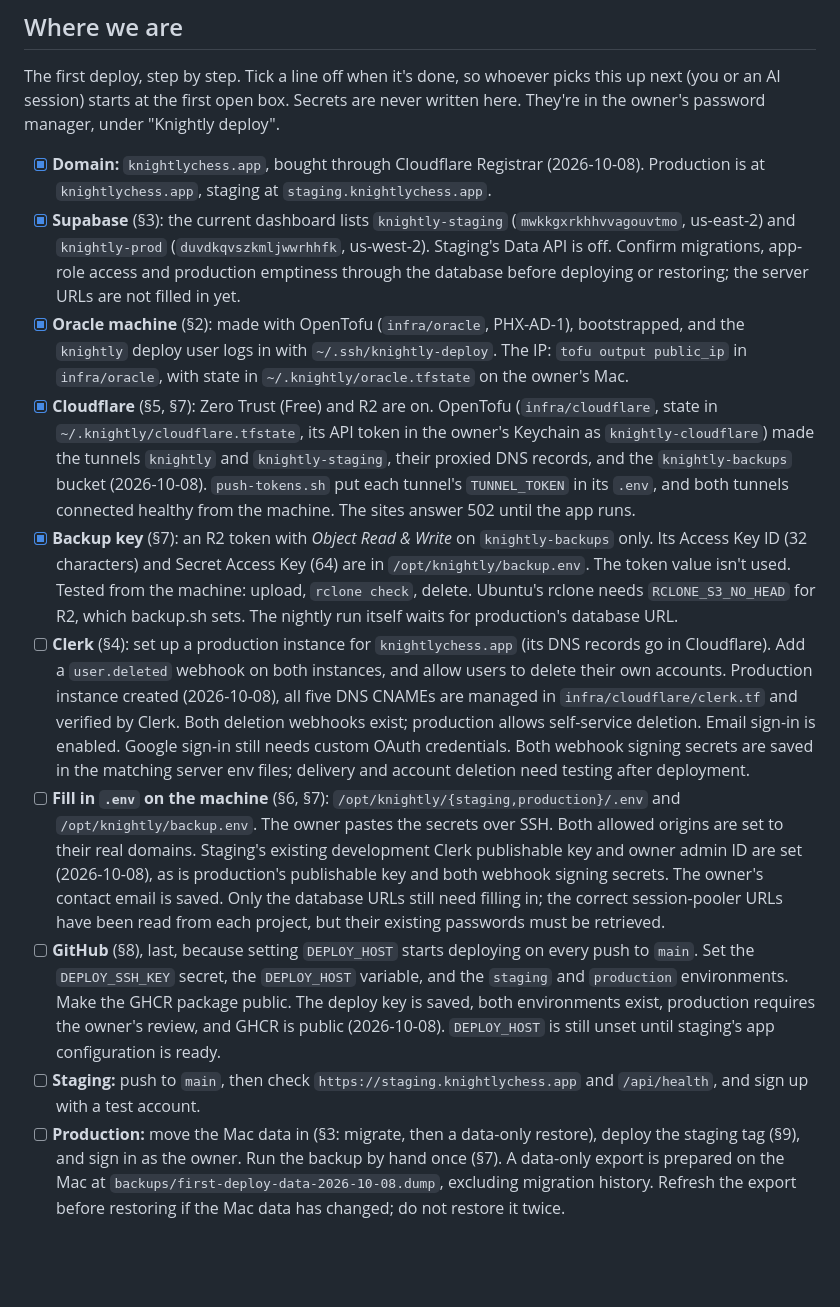
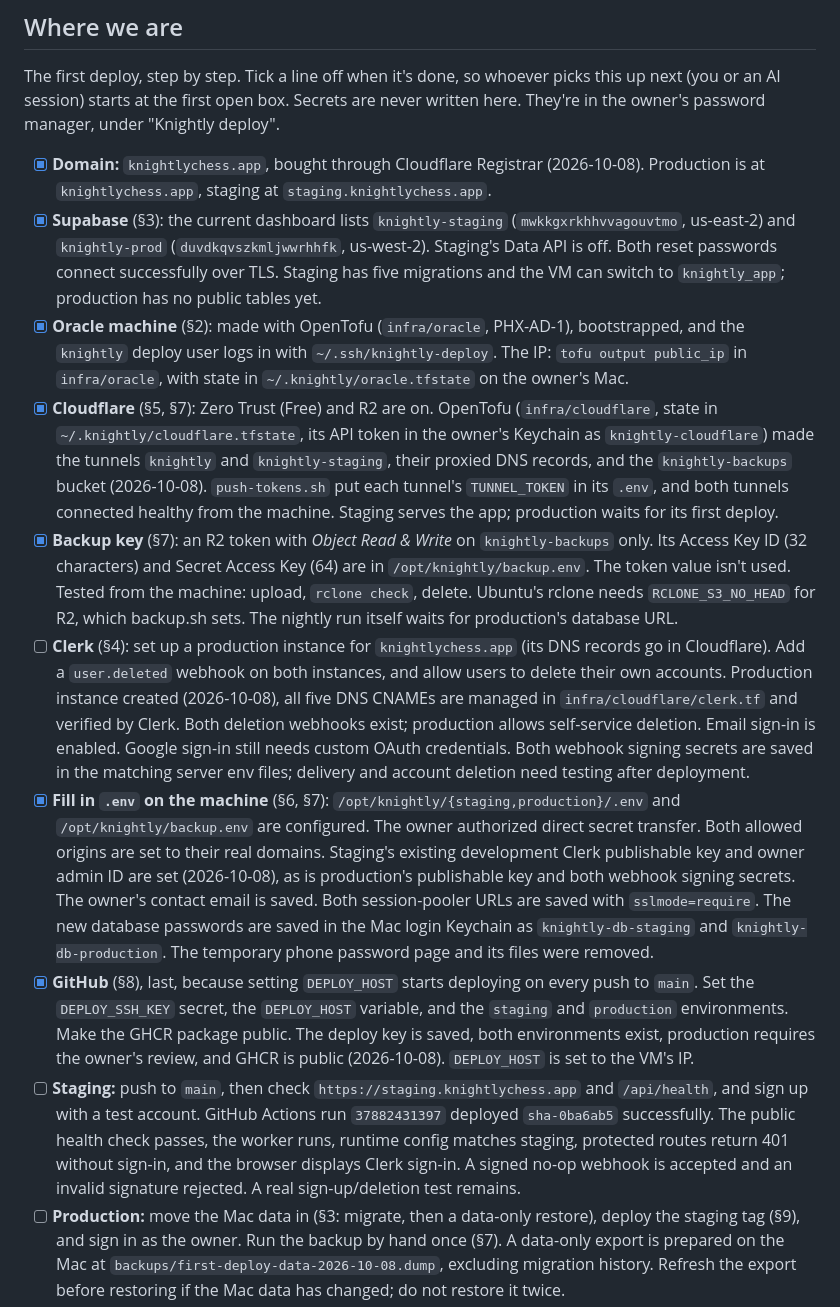
Before and after one commit to hunterrhansen/chess-profile, a Markdown page: docs/deploy.md, the part around the change. Rendered like a GitHub page; blank space fills up the shorter version.

Commit message:
Record verified database resets and successful staging deployment

```diff
--- a/docs/deploy.md
+++ b/docs/deploy.md
@@ -34,8 +34,8 @@ the owner's password manager, under "Knightly deploy".
 - [x] **Supabase** (§3): the current dashboard lists `knightly-staging`
       (`mwkkgxrkhhvvagouvtmo`, us-east-2) and `knightly-prod`
       (`duvdkqvszkmljwwrhhfk`, us-west-2). Staging's Data API is off.
-      Confirm migrations, app-role access and production emptiness through the database
-      before deploying or restoring; the server URLs are not filled in yet.
+      Both reset passwords connect successfully over TLS. Staging has five migrations and
+      the VM can switch to `knightly_app`; production has no public tables yet.
 - [x] **Oracle machine** (§2): made with OpenTofu (`infra/oracle`, PHX-AD-1), bootstrapped,
       and the `knightly` deploy user logs in with `~/.ssh/knightly-deploy`. The IP:
       `tofu output public_ip` in `infra/oracle`, with state in `~/.knightly/oracle.tfstate` on
@@ -45,7 +45,7 @@ the owner's password manager, under "Knightly deploy".
       `knightly-cloudflare`) made the tunnels `knightly` and `knightly-staging`, their proxied
       DNS records, and the `knightly-backups` bucket (2026-10-08). `push-tokens.sh` put each
       tunnel's `TUNNEL_TOKEN` in its `.env`, and both tunnels connected healthy from the
-      machine. The sites answer 502 until the app runs.
+      machine. Staging serves the app; production waits for its first deploy.
 - [x] **Backup key** (§7): an R2 token with *Object Read & Write* on `knightly-backups`
       only. Its Access Key ID (32 characters) and Secret Access Key (64) are in
       `/opt/knightly/backup.env`. The token value isn't used. Tested from the machine: upload,
@@ -59,21 +59,25 @@ the owner's password manager, under "Knightly deploy".
       production allows self-service deletion. Email sign-in is enabled. Google sign-in
       still needs custom OAuth credentials. Both webhook signing secrets are saved in the
       matching server env files; delivery and account deletion need testing after deployment.
-- [ ] **Fill in `.env` on the machine** (§6, §7): `/opt/knightly/{staging,production}/.env`
-      and `/opt/knightly/backup.env`. The owner pastes the secrets over SSH.
+- [x] **Fill in `.env` on the machine** (§6, §7): `/opt/knightly/{staging,production}/.env`
+      and `/opt/knightly/backup.env` are configured. The owner authorized direct secret transfer.
       Both allowed origins are set to their real domains. Staging's existing development
       Clerk publishable key and owner admin ID are set (2026-10-08), as is production's
       publishable key and both webhook signing secrets. The owner's contact email is saved.
-      Only the database URLs still need filling in; the correct session-pooler URLs have
-      been read from each project, but their existing passwords must be retrieved.
-- [ ] **GitHub** (§8), last, because setting `DEPLOY_HOST` starts deploying on every push to
+      Both session-pooler URLs are saved with `sslmode=require`. The new database passwords
+      are saved in the Mac login Keychain as `knightly-db-staging` and
+      `knightly-db-production`. The temporary phone password page and its files were removed.
+- [x] **GitHub** (§8), last, because setting `DEPLOY_HOST` starts deploying on every push to
       `main`. Set the `DEPLOY_SSH_KEY` secret, the `DEPLOY_HOST` variable, and the `staging` and
       `production` environments. Make the GHCR package public.
       The deploy key is saved, both environments exist, production requires the owner's
-      review, and GHCR is public (2026-10-08). `DEPLOY_HOST` is still unset until staging's
-      app configuration is ready.
+      review, and GHCR is public (2026-10-08). `DEPLOY_HOST` is set to the VM's IP.
 - [ ] **Staging:** push to `main`, then check `https://staging.knightlychess.app` and
       `/api/health`, and sign up with a test account.
+      GitHub Actions run `37882431397` deployed `sha-0ba6ab5` successfully. The public health
+      check passes, the worker runs, runtime config matches staging, protected routes return
+      401 without sign-in, and the browser displays Clerk sign-in. A signed no-op webhook
+      is accepted and an invalid signature rejected. A real sign-up/deletion test remains.
 - [ ] **Production:** move the Mac data in (§3: migrate, then a data-only restore), deploy the
       staging tag (§9), and sign in as the owner. Run the backup by hand once (§7).
       A data-only export is prepared on the Mac at
```
